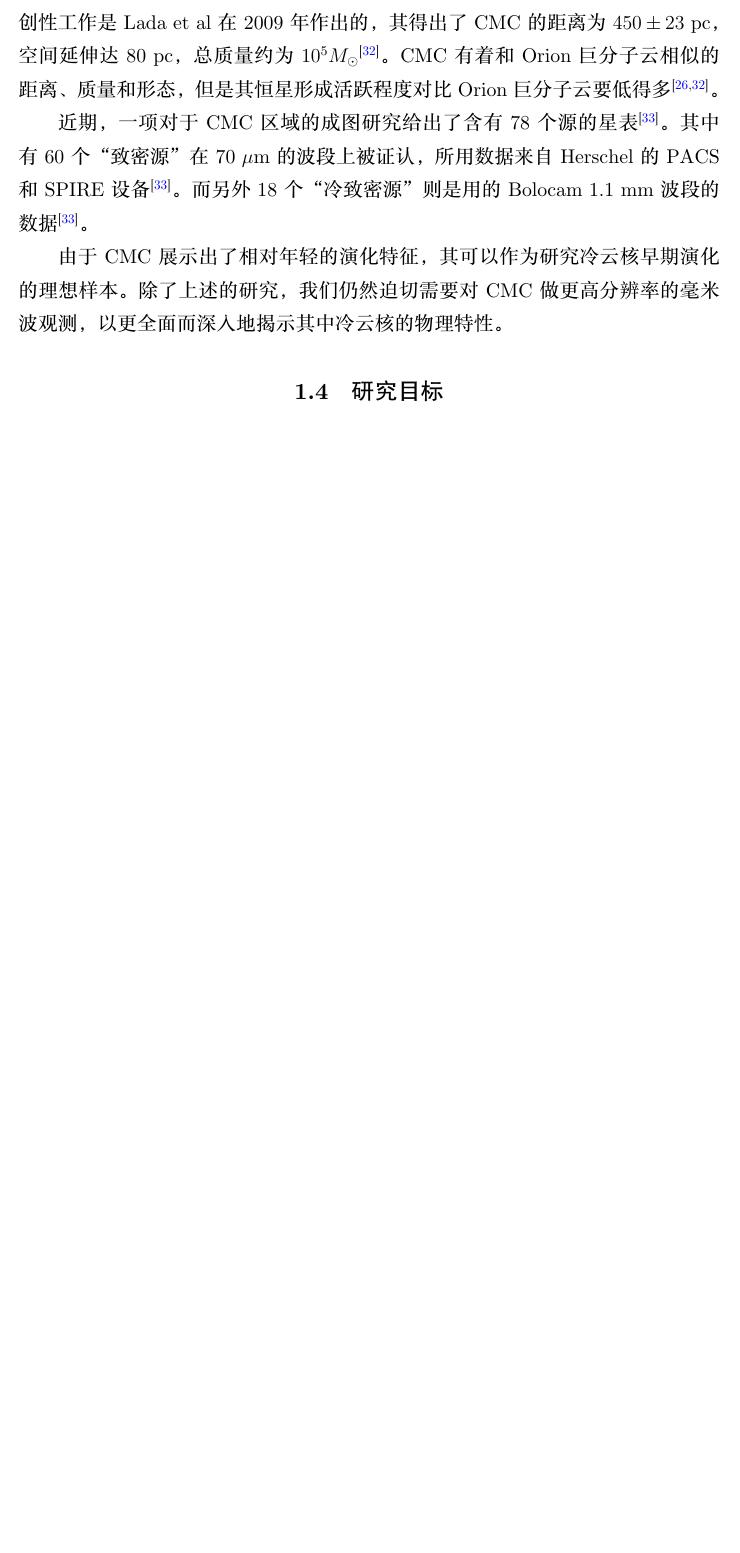
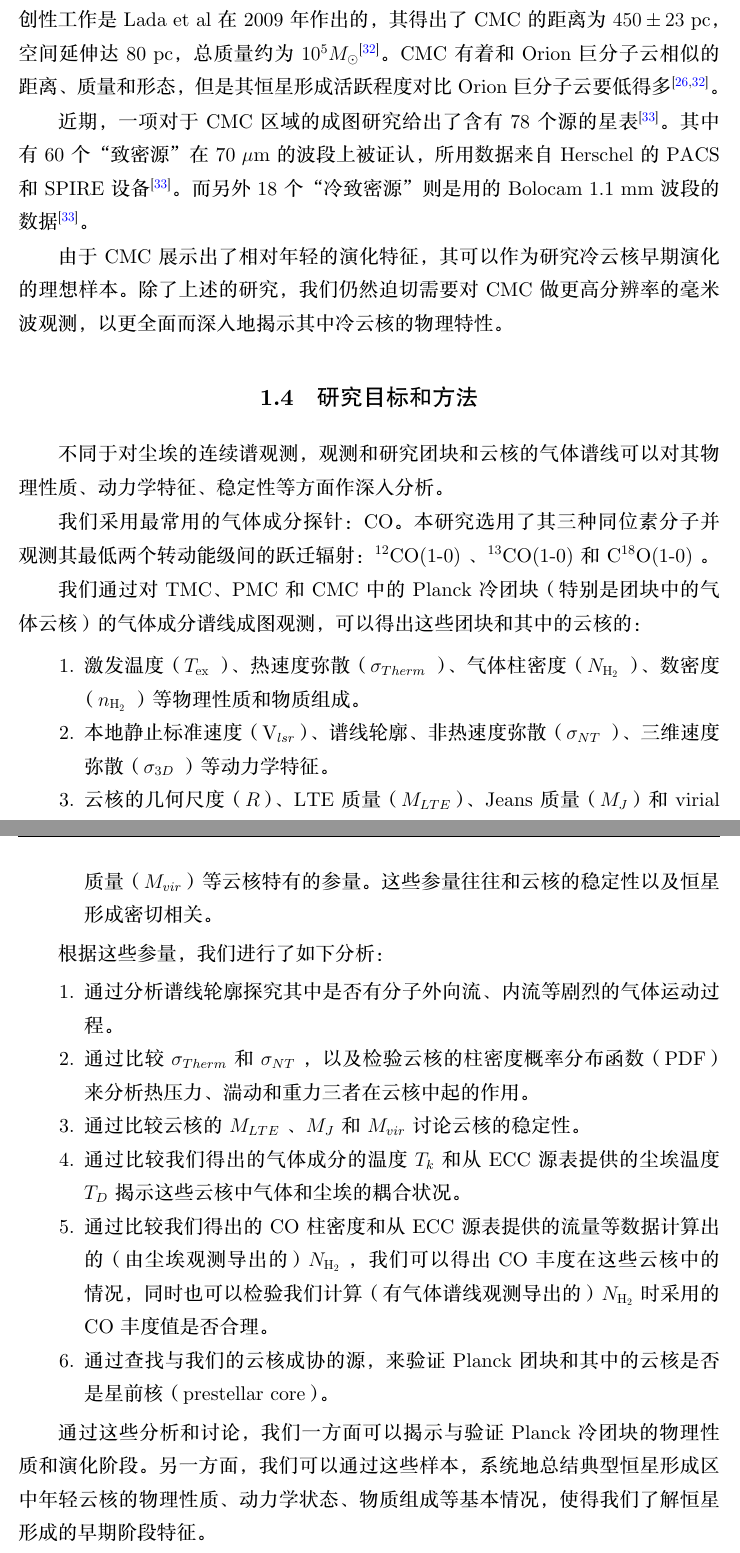
Before and after one commit to fanyimeng/pku_dissertation, a LaTeX thesis (00946063.tex): part of page 12 of 29 before the commit and two parts of pages 12 and 13 of 31 after it, the two joined at a grey line, cut so that both start at the same text, the shorter picture padded with empty space. The pictures show the PDF file 00946063.pdf that the author committed with the source.

Commit message:
IntroFinish

```diff
--- a/00946063.tex
+++ b/00946063.tex
@@ -189,7 +189,46 @@
 
 			由于CMC展示出了相对年轻的演化特征，其可以作为研究冷云核早期演化的理想样本。除了上述的研究，我们仍然迫切需要对CMC做更高分辨率的毫米波观测，以更全面而深入地揭示其中冷云核的物理特性。
 
-	\section{研究目标}
+	\section{研究目标和方法}
+
+		不同于对尘埃的连续谱观测，观测和研究团块和云核的气体谱线可以对其物理性质、动力学特征、稳定性等方面作深入分析。
+
+		我们采用最常用的气体成分探针：CO。本研究选用了其三种同位素分子并观测其最低两个转动能级间的跃迁辐射：\coaa 、\cobb  和\cocc 。
+
+		我们通过对TMC、PMC和CMC中的Planck冷团块（特别是团块中的气体云核）的气体成分谱线成图观测，可以得出这些团块和其中的云核的：
+
+		\begin{adjustwidth}{0.5cm}{0cm}
+		\begin{enumerate}
+			\item 激发温度（\texc ）、热速度弥散（\sigmath ）、气体柱密度（\nhyd ）、数密度（\nnhyd ）等物理性质和物质组成。
+
+			\item 本地静止标准速度（\vlsr ）、谱线轮廓、非热速度弥散（\sigmant ）、三维速度弥散（\sigmatd ）等动力学特征。
+
+			\item 云核的几何尺度（$R$）、LTE质量（$M_{LTE}$）、Jeans质量（$M_{J}$）和virial质量（$M_{vir}$）等云核特有的参量。这些参量往往和云核的稳定性以及恒星形成密切相关。
+		\end{enumerate}
+		\end{adjustwidth}
+
+		根据这些参量，我们进行了如下分析：
+
+		\begin{adjustwidth}{0.5cm}{0cm}
+		\begin{enumerate}
+			\item 通过分析谱线轮廓探究其中是否有分子外向流、内流等剧烈的气体运动过程。
+
+			\item 通过比较\sigmath 和\sigmant ， 以及检验云核的柱密度概率分布函数（PDF） 来分析热压力、湍动和重力三者在云核中起的作用。
+
+			\item 通过比较云核的 $M_{LTE}$ 、$M_{J}$和$M_{vir}$讨论云核的稳定性。
+
+			\item 通过比较我们得出的气体成分的温度$T_k$和从ECC源表提供的尘埃温度$T_D$揭示这些云核中气体和尘埃的耦合状况。
+
+			\item 通过比较我们得出的CO柱密度和从ECC源表提供的流量等数据计算出的（由尘埃观测导出的）\nhyd， 我们可以得出CO丰度在这些云核中的情况，同时也可以检验我们计算（有气体谱线观测导出的）\nhyd 时采用的CO丰度值是否合理。
+
+			\item 通过查找与我们的云核成协的源，来验证Planck团块和其中的云核是否是星前核（prestellar core）。
+		\end{enumerate}
+		\end{adjustwidth}
+
+		通过这些分析和讨论，我们一方面可以揭示与验证Planck冷团块的物理性质和演化阶段。另一方面，我们可以通过这些样本，系统地总结典型恒星形成区中年轻云核的物理性质、动力学状态、物质组成等基本情况，使得我们了解恒星形成的早期阶段特征。
+
+		值得一提的是，虽然TMC和PMC已经被较多地研究过，人们之前并没有对CMC足够重视，本研究是国际上最早对CMC进行的有针对性的毫米波观测之一，首次揭示了CMC中年轻冷云核的典型性质。
+
 \chapter{观测和数据处理}
 	\section{望远镜参数}
 	\section{数据处理方法}
```
Also changed, not shown: 00946063.pdf, 00946063.tex (8 more changed lines), 9 other files.
